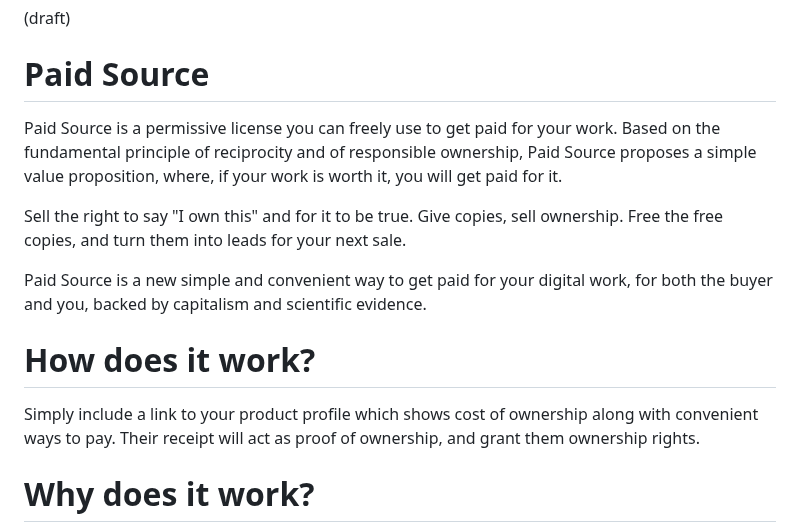
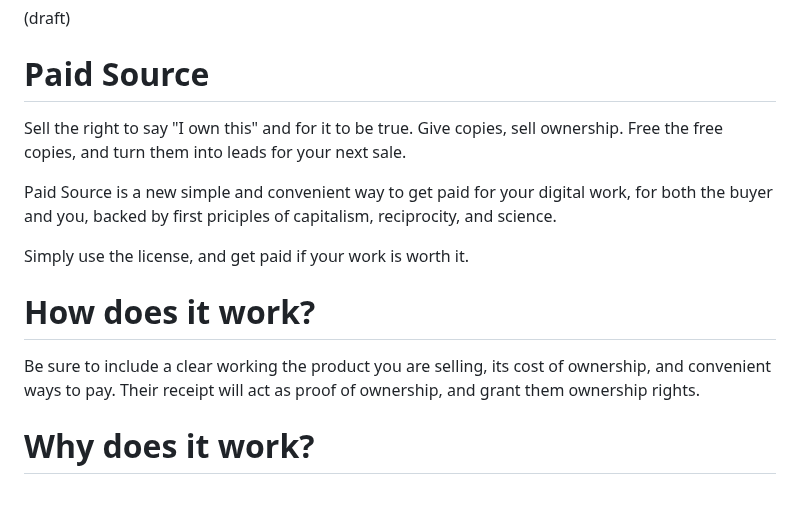
Before and after one commit to johans-work/paid-source, a Markdown page: README.md, the part around the change. Rendered like a GitHub page; blank space fills up the shorter version.

```diff
--- a/README.md
+++ b/README.md
@@ -2,15 +2,15 @@
 
 # Paid Source
 
-Paid Source is a permissive license you can freely use to get paid for your work. Based on the fundamental principle of reciprocity and of responsible ownership, Paid Source proposes a simple value proposition, where, if your work is worth it, you will get paid for it.
-
 Sell the right to say "I own this" and for it to be true. Give copies, sell ownership. Free the free copies, and turn them into leads for your next sale.
 
-Paid Source is a new simple and convenient way to get paid for your digital work, for both the buyer and you, backed by capitalism and scientific evidence.
+Paid Source is a new simple and convenient way to get paid for your digital work, for both the buyer and you, backed by first priciples of capitalism, reciprocity, and science.
+
+Simply use the license, and get paid if your work is worth it.
 
 # How does it work?
 
-Simply include a link to your product profile which shows cost of ownership along with convenient ways to pay. Their receipt will act as proof of ownership, and grant them ownership rights.
+Be sure to include a clear working the product you are selling, its cost of ownership, and convenient ways to pay. Their receipt will act as proof of ownership, and grant them ownership rights.
 
 # Why does it work?
 
```
